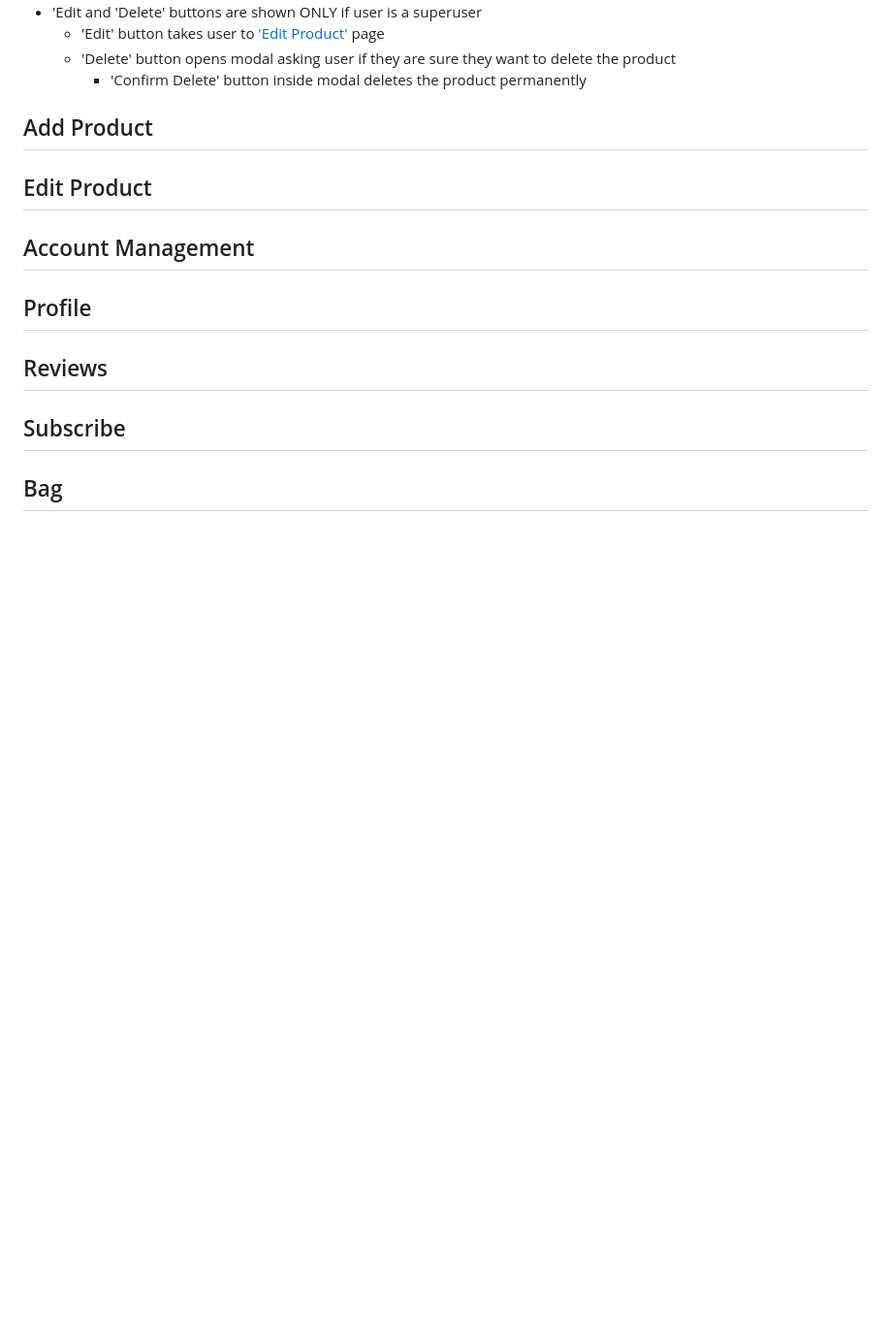
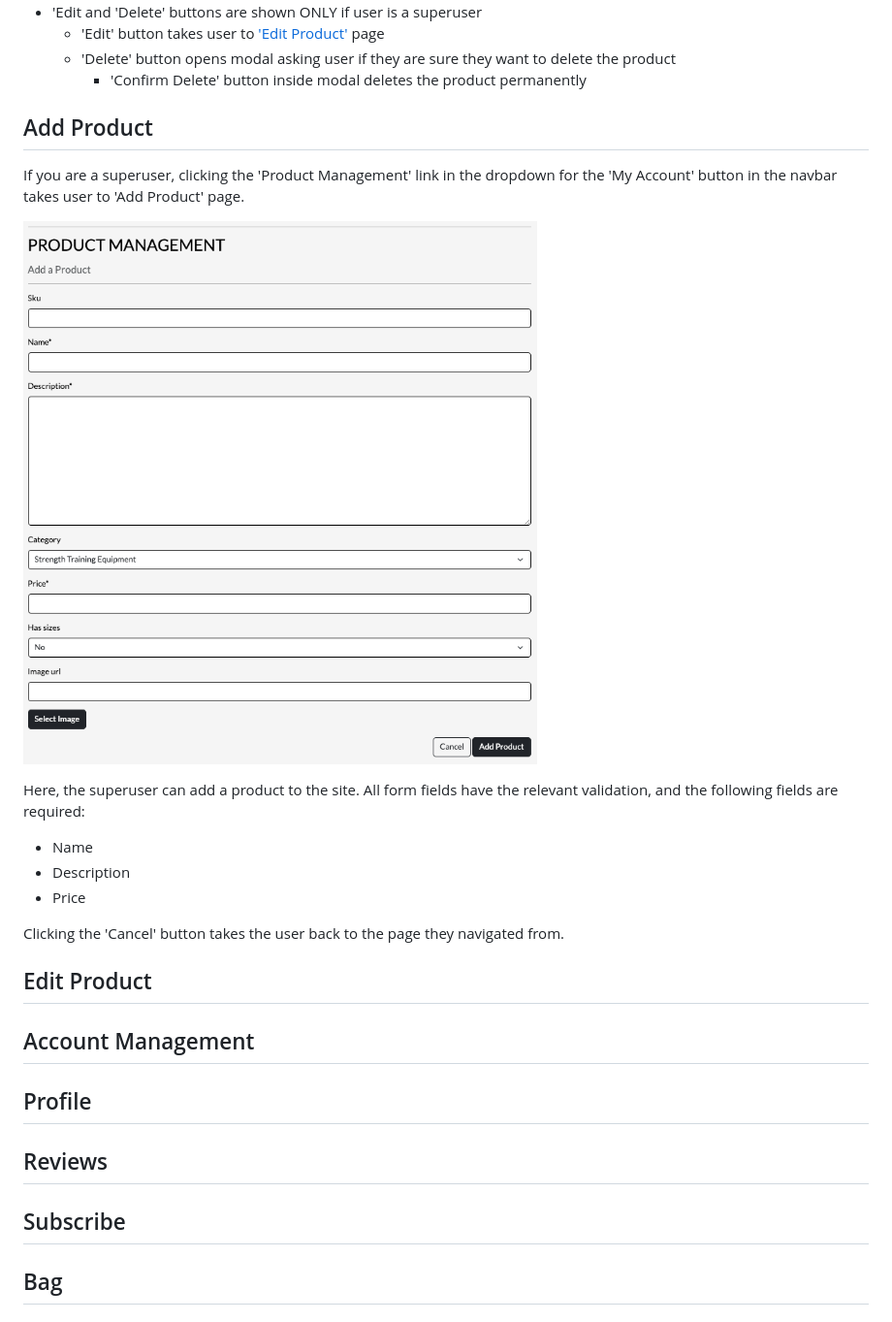
Before and after one commit to DanHodgson12/gym-stop, a Markdown page: README.md, the part around the change. Shown: that part at 97% size. GitHub-like rendering; pictures changed too: assets/add-product-features.png (added); blank space fills up the shorter version.

Commit message:
feat: added 'add product' features to README

```diff
--- a/README.md
+++ b/README.md
@@ -326,6 +326,17 @@ Products/Categories Links
 
 ## Add Product
 
+If you are a superuser, clicking the 'Product Management' link in the dropdown for the 'My Account' button in the navbar takes user to 'Add Product' page.
+
+![Add Product Page](assets/add-product-features.png)
+
+Here, the superuser can add a product to the site. All form fields have the relevant validation, and the following fields are required:
+- Name
+- Description
+- Price
+
+Clicking the 'Cancel' button takes the user back to the page they navigated from.
+
 ## Edit Product
 
 ## Account Management
```
